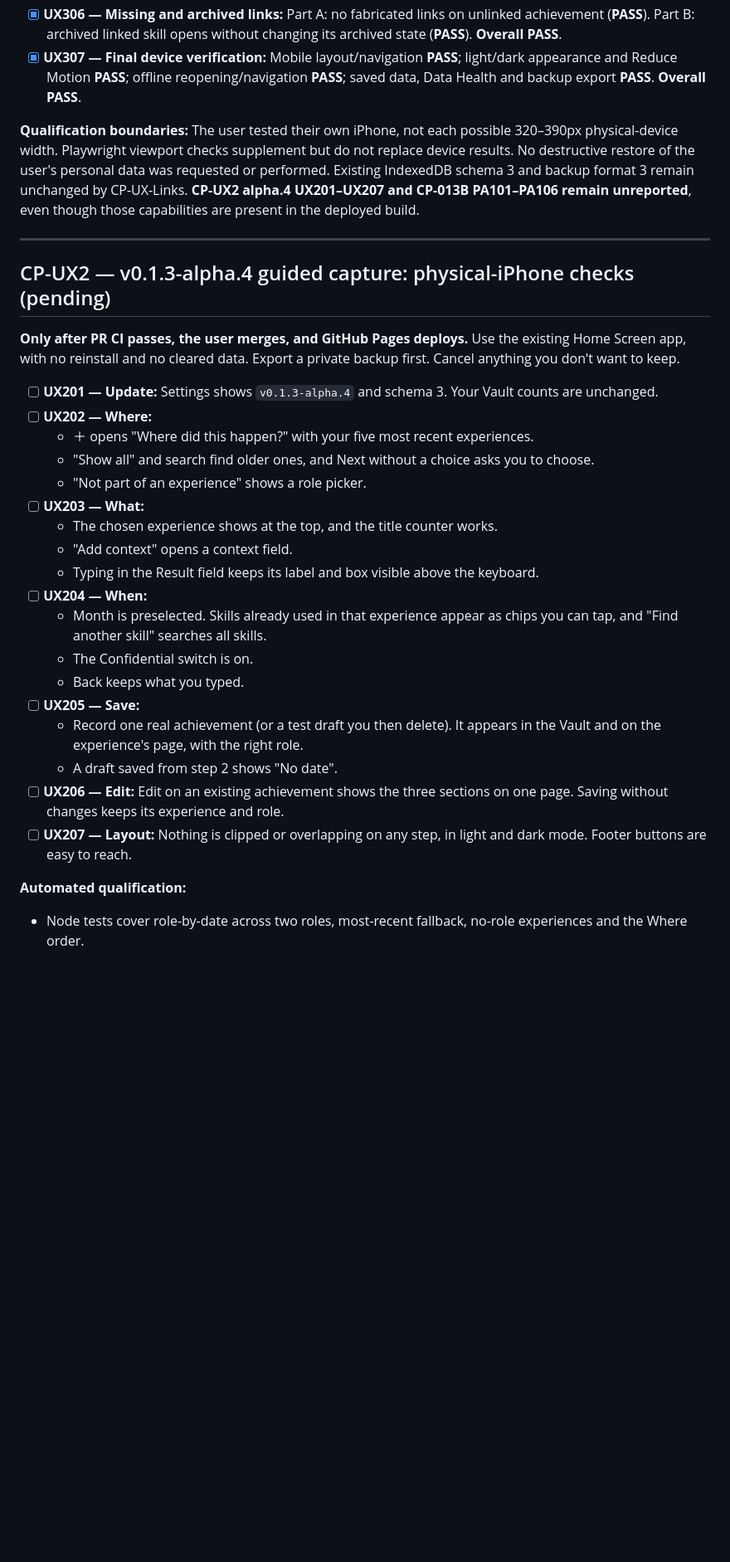
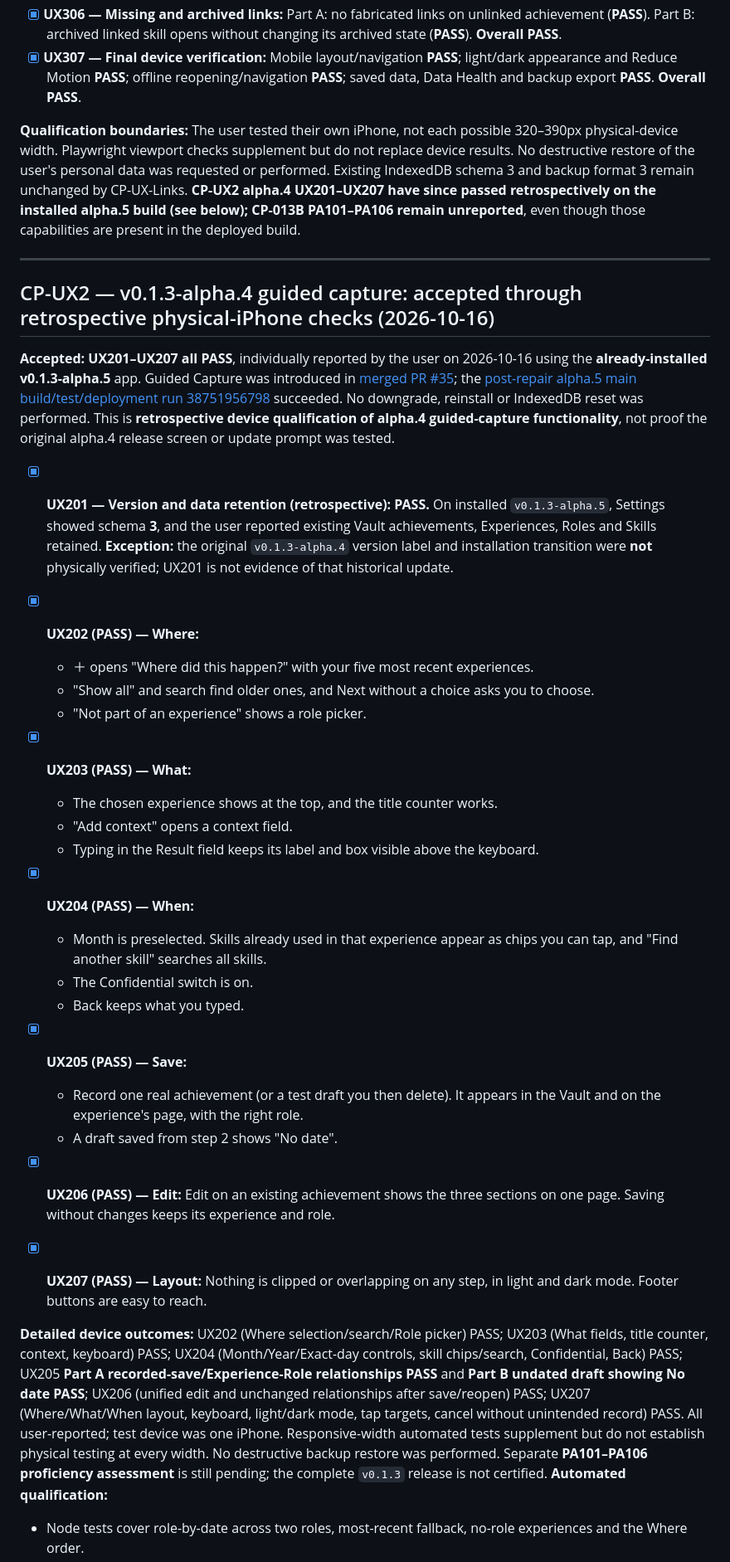
Before and after one commit to YabaCodes/careerproof-os, a Markdown page: docs/ACCEPTANCE_TESTS.md, the part around one of its changes. Shown at 83% size. Rendered like a GitHub page; blank space fills up the shorter version.

Commit message:
docs(acceptance): record UX201–UX207 PASS with retrospective alpha.5 limitation

```diff
--- a/docs/ACCEPTANCE_TESTS.md
+++ b/docs/ACCEPTANCE_TESTS.md
@@ -10,33 +10,35 @@
 - [x] **UX306 — Missing and archived links:** Part A: no fabricated links on unlinked achievement (**PASS**). Part B: archived linked skill opens without changing its archived state (**PASS**). **Overall PASS**.
 - [x] **UX307 — Final device verification:** Mobile layout/navigation **PASS**; light/dark appearance and Reduce Motion **PASS**; offline reopening/navigation **PASS**; saved data, Data Health and backup export **PASS**. **Overall PASS**.
 
-**Qualification boundaries:** The user tested their own iPhone, not each possible 320–390px physical-device width. Playwright viewport checks supplement but do not replace device results. No destructive restore of the user's personal data was requested or performed. Existing IndexedDB schema 3 and backup format 3 remain unchanged by CP-UX-Links. **CP-UX2 alpha.4 UX201–UX207 and CP-013B PA101–PA106 remain unreported**, even though those capabilities are present in the deployed build.
+**Qualification boundaries:** The user tested their own iPhone, not each possible 320–390px physical-device width. Playwright viewport checks supplement but do not replace device results. No destructive restore of the user's personal data was requested or performed. Existing IndexedDB schema 3 and backup format 3 remain unchanged by CP-UX-Links. **CP-UX2 alpha.4 UX201–UX207 have since passed retrospectively on the installed alpha.5 build (see below); CP-013B PA101–PA106 remain unreported**, even though those capabilities are present in the deployed build.
 
 ---
 
-## CP-UX2 — v0.1.3-alpha.4 guided capture: physical-iPhone checks (pending)
+## CP-UX2 — v0.1.3-alpha.4 guided capture: accepted through retrospective physical-iPhone checks (2026-10-16)
 
-**Only after PR CI passes, the user merges, and GitHub Pages deploys.** Use the existing Home Screen app, with no reinstall and no cleared data. Export a private backup first. Cancel anything you don't want to keep.
+**Accepted: UX201–UX207 all PASS**, individually reported by the user on 2026-10-16 using the **already-installed v0.1.3-alpha.5** app. Guided Capture was introduced in [merged PR #35](https://github.com/YabaCodes/careerproof-os/pull/35); the [post-repair alpha.5 main build/test/deployment run 38751956798](https://github.com/YabaCodes/careerproof-os/actions/runs/38751956798) succeeded. No downgrade, reinstall or IndexedDB reset was performed. This is **retrospective device qualification of alpha.4 guided-capture functionality**, not proof the original alpha.4 release screen or update prompt was tested.
 
-- [ ] **UX201 — Update:** Settings shows `v0.1.3-alpha.4` and schema 3. Your Vault counts are unchanged.
-- [ ] **UX202 — Where:**
+- [x] **UX201 — Version and data retention (retrospective): PASS.** On installed `v0.1.3-alpha.5`, Settings showed schema **3**, and the user reported existing Vault achievements, Experiences, Roles and Skills retained. **Exception:** the original `v0.1.3-alpha.4` version label and installation transition were **not** physically verified; UX201 is not evidence of that historical update.
+- [x] **UX202 (PASS) — Where:**
   - ＋ opens "Where did this happen?" with your five most recent experiences.
   - "Show all" and search find older ones, and Next without a choice asks you to choose.
   - "Not part of an experience" shows a role picker.
-- [ ] **UX203 — What:**
+- [x] **UX203 (PASS) — What:**
   - The chosen experience shows at the top, and the title counter works.
   - "Add context" opens a context field.
   - Typing in the Result field keeps its label and box visible above the keyboard.
-- [ ] **UX204 — When:**
+- [x] **UX204 (PASS) — When:**
   - Month is preselected. Skills already used in that experience appear as chips you can tap, and "Find another skill" searches all skills.
   - The Confidential switch is on.
   - Back keeps what you typed.
-- [ ] **UX205 — Save:**
+- [x] **UX205 (PASS) — Save:**
   - Record one real achievement (or a test draft you then delete). It appears in the Vault and on the experience's page, with the right role.
   - A draft saved from step 2 shows "No date".
-- [ ] **UX206 — Edit:** Edit on an existing achievement shows the three sections on one page. Saving without changes keeps its experience and role.
-- [ ] **UX207 — Layout:** Nothing is clipped or overlapping on any step, in light and dark mode. Footer buttons are easy to reach.
+- [x] **UX206 (PASS) — Edit:** Edit on an existing achievement shows the three sections on one page. Saving without changes keeps its experience and role.
+- [x] **UX207 (PASS) — Layout:** Nothing is clipped or overlapping on any step, in light and dark mode. Footer buttons are easy to reach.
 
+
+**Detailed device outcomes:** UX202 (Where selection/search/Role picker) PASS; UX203 (What fields, title counter, context, keyboard) PASS; UX204 (Month/Year/Exact-day controls, skill chips/search, Confidential, Back) PASS; UX205 **Part A recorded-save/Experience-Role relationships PASS** and **Part B undated draft showing No date PASS**; UX206 (unified edit and unchanged relationships after save/reopen) PASS; UX207 (Where/What/When layout, keyboard, light/dark mode, tap targets, cancel without unintended record) PASS. All user-reported; test device was one iPhone. Responsive-width automated tests supplement but do not establish physical testing at every width. No destructive backup restore was performed. Separate **PA101–PA106 proficiency assessment** is still pending; the complete `v0.1.3` release is not certified.
 **Automated qualification:**
 - Node tests cover role-by-date across two roles, most-recent fallback, no-role experiences and the Where order.
 - Browser tests cover:
```
Also changed, not shown: other parts of docs/ACCEPTANCE_TESTS.md (+1 -1 lines).
